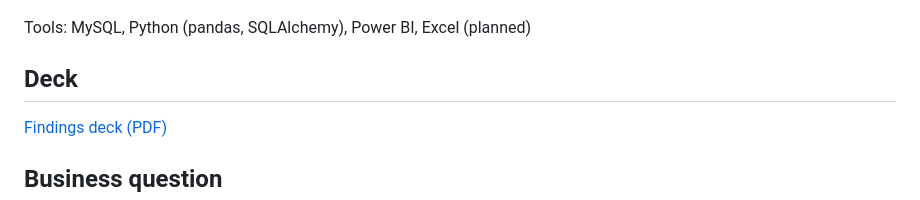
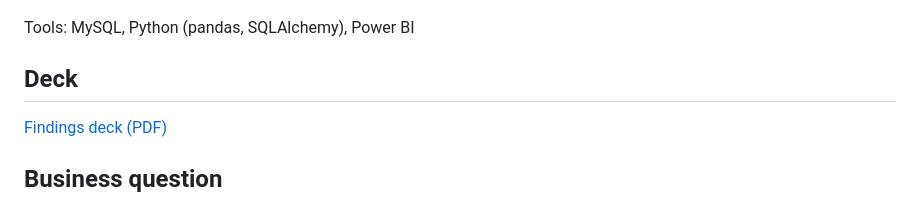
Before and after one commit to Aaravvv-git/FMCG-Inventory-Control-Tower, a Markdown page: README.md, the part around one of its changes. Rendered like a GitHub page.

Commit message:
Update tools list and backtest findings in README
Removed Excel from the tools list in the README and clarified the backtest results.

```diff
--- a/README.md
+++ b/README.md
@@ -6,7 +6,7 @@
 ![Exceptions](images/03_exceptions.png)
 ![Concentrations](images/04_concentrations.png)
 
-Tools: MySQL, Python (pandas, SQLAlchemy), Power BI, Excel (planned)
+Tools: MySQL, Python (pandas, SQLAlchemy), Power BI
 
 ## Deck
 [Findings deck (PDF)](docs/fmcg_project.pdf)
```
Also changed, not shown: other parts of README.md (+1 -1 lines).
